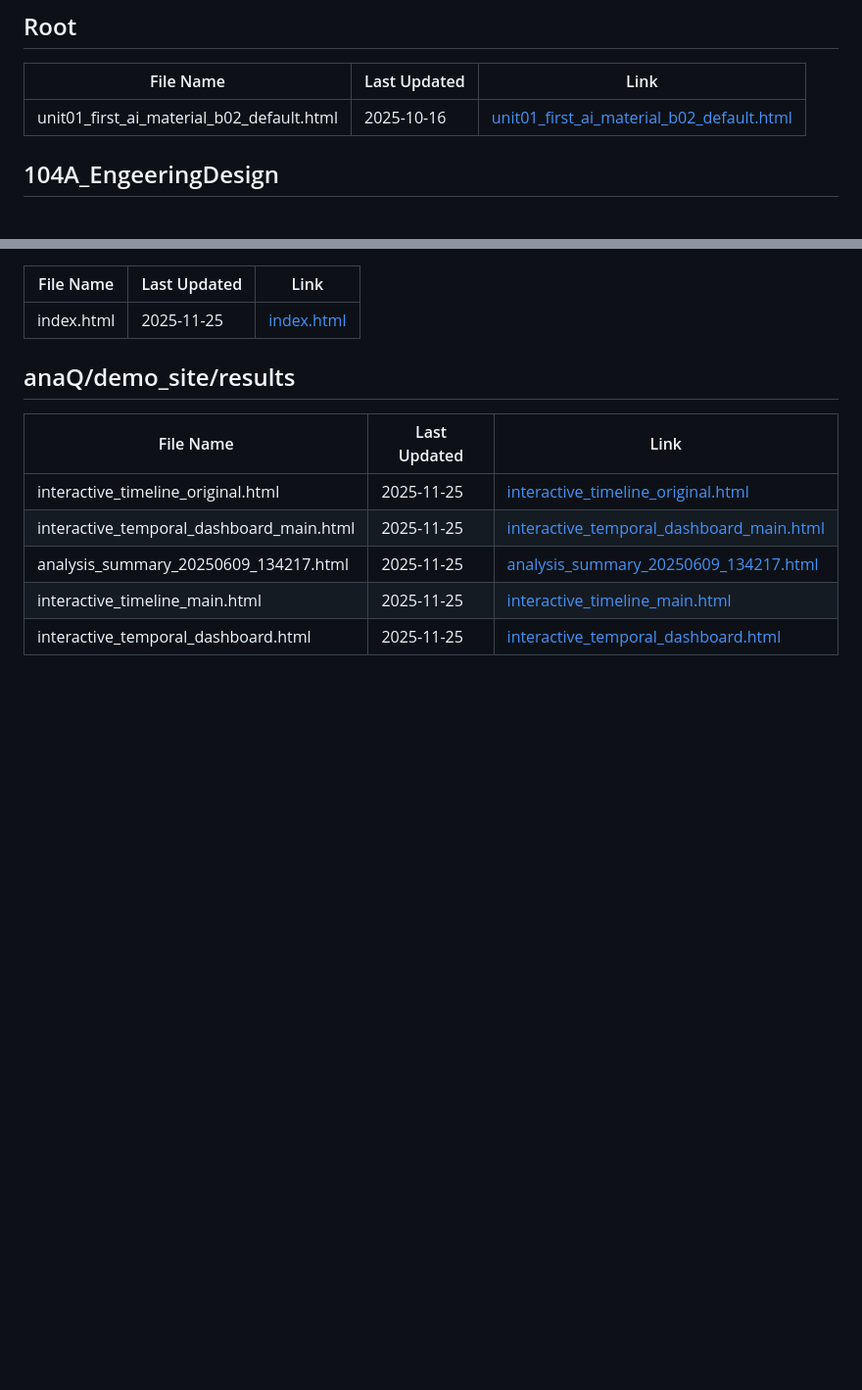
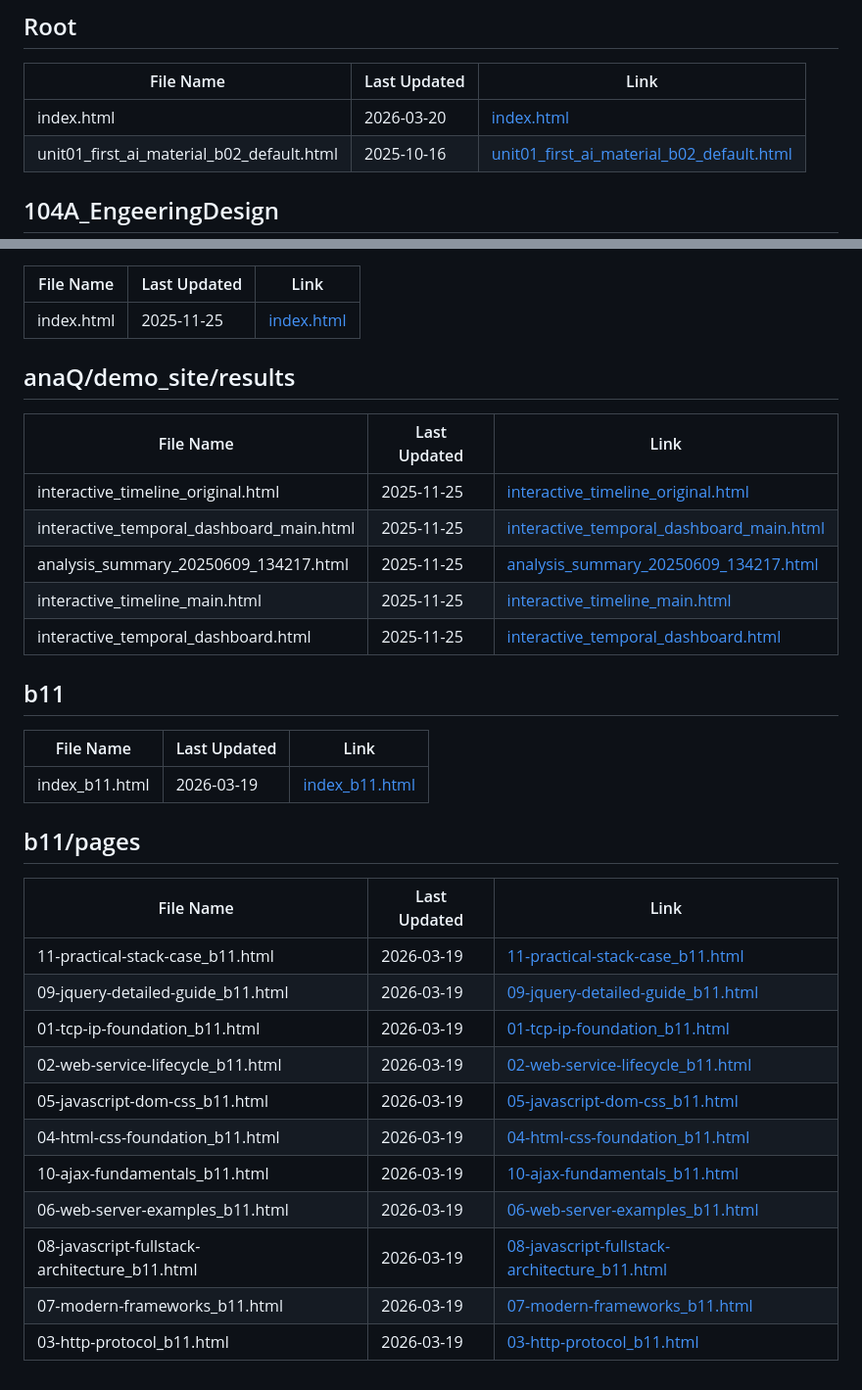
Before and after one commit to joelhoty/ocgit, a Markdown page: git_index.md, 2 parts joined by grey strips. Shown at 98% size. GitHub-like rendering; blank space fills up the shorter version.

```diff
--- a/git_index.md
+++ b/git_index.md
@@ -4,6 +4,7 @@
 
 | File Name | Last Updated | Link |
 |---|---|---|
+| index.html | 2026-03-20 | [index.html](https://joelhoty.github.io/ocgit/index.html) |
 | unit01_first_ai_material_b02_default.html | 2025-10-16 | [unit01_first_ai_material_b02_default.html](https://joelhoty.github.io/ocgit/unit01_first_ai_material_b02_default.html) |
 
 ## 104A_EngeeringDesign
@@ -142,3 +178,25 @@
 | analysis_summary_20250609_134217.html | 2025-11-25 | [analysis_summary_20250609_134217.html](https://joelhoty.github.io/ocgit/anaQ/demo_site/results/analysis_summary_20250609_134217.html) |
 | interactive_timeline_main.html | 2025-11-25 | [interactive_timeline_main.html](https://joelhoty.github.io/ocgit/anaQ/demo_site/results/interactive_timeline_main.html) |
 | interactive_temporal_dashboard.html | 2025-11-25 | [interactive_temporal_dashboard.html](https://joelhoty.github.io/ocgit/anaQ/demo_site/results/interactive_temporal_dashboard.html) |
+
+## b11
+
+| File Name | Last Updated | Link |
+|---|---|---|
+| index_b11.html | 2026-03-19 | [index_b11.html](https://joelhoty.github.io/ocgit/b11/index_b11.html) |
+
+## b11/pages
+
+| File Name | Last Updated | Link |
+|---|---|---|
+| 11-practical-stack-case_b11.html | 2026-03-19 | [11-practical-stack-case_b11.html](https://joelhoty.github.io/ocgit/b11/pages/11-practical-stack-case_b11.html) |
+| 09-jquery-detailed-guide_b11.html | 2026-03-19 | [09-jquery-detailed-guide_b11.html](https://joelhoty.github.io/ocgit/b11/pages/09-jquery-detailed-guide_b11.html) |
+| 01-tcp-ip-foundation_b11.html | 2026-03-19 | [01-tcp-ip-foundation_b11.html](https://joelhoty.github.io/ocgit/b11/pages/01-tcp-ip-foundation_b11.html) |
+| 02-web-service-lifecycle_b11.html | 2026-03-19 | [02-web-service-lifecycle_b11.html](https://joelhoty.github.io/ocgit/b11/pages/02-web-service-lifecycle_b11.html) |
+| 05-javascript-dom-css_b11.html | 2026-03-19 | [05-javascript-dom-css_b11.html](https://joelhoty.github.io/ocgit/b11/pages/05-javascript-dom-css_b11.html) |
+| 04-html-css-foundation_b11.html | 2026-03-19 | [04-html-css-foundation_b11.html](https://joelhoty.github.io/ocgit/b11/pages/04-html-css-foundation_b11.html) |
+| 10-ajax-fundamentals_b11.html | 2026-03-19 | [10-ajax-fundamentals_b11.html](https://joelhoty.github.io/ocgit/b11/pages/10-ajax-fundamentals_b11.html) |
+| 06-web-server-examples_b11.html | 2026-03-19 | [06-web-server-examples_b11.html](https://joelhoty.github.io/ocgit/b11/pages/06-web-server-examples_b11.html) |
+| 08-javascript-fullstack-architecture_b11.html | 2026-03-19 | [08-javascript-fullstack-architecture_b11.html](https://joelhoty.github.io/ocgit/b11/pages/08-javascript-fullstack-architecture_b11.html) |
+| 07-modern-frameworks_b11.html | 2026-03-19 | [07-modern-frameworks_b11.html](https://joelhoty.github.io/ocgit/b11/pages/07-modern-frameworks_b11.html) |
+| 03-http-protocol_b11.html | 2026-03-19 | [03-http-protocol_b11.html](https://joelhoty.github.io/ocgit/b11/pages/03-http-protocol_b11.html) |
```
Also changed, not shown: other parts of git_index.md (+35 -0 lines).
